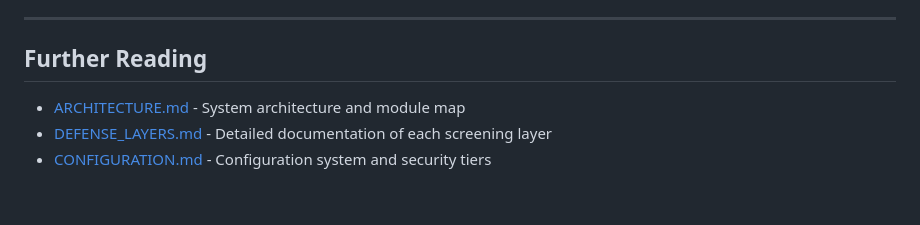
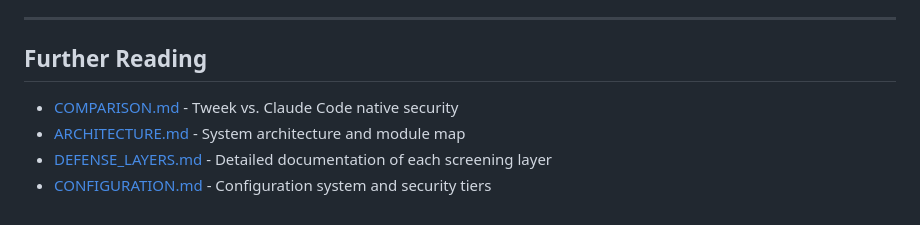
Before and after one commit to gettweek/tweek, a Markdown page: docs/PHILOSOPHY.md, the part around the change. Drawn GitHub-style.

```diff
--- a/docs/PHILOSOPHY.md
+++ b/docs/PHILOSOPHY.md
@@ -285,6 +285,7 @@ interception layers using a unified `ScreeningContext` (see [ARCHITECTURE.md](AR
 
 ## Further Reading
 
+- [COMPARISON.md](COMPARISON.md) - Tweek vs. Claude Code native security
 - [ARCHITECTURE.md](ARCHITECTURE.md) - System architecture and module map
 - [DEFENSE_LAYERS.md](DEFENSE_LAYERS.md) - Detailed documentation of each screening layer
 - [CONFIGURATION.md](CONFIGURATION.md) - Configuration system and security tiers
```
Also changed, not shown: README.md (+1 -0 lines), docs/COMPARISON.md (added, +286 -0 lines).
